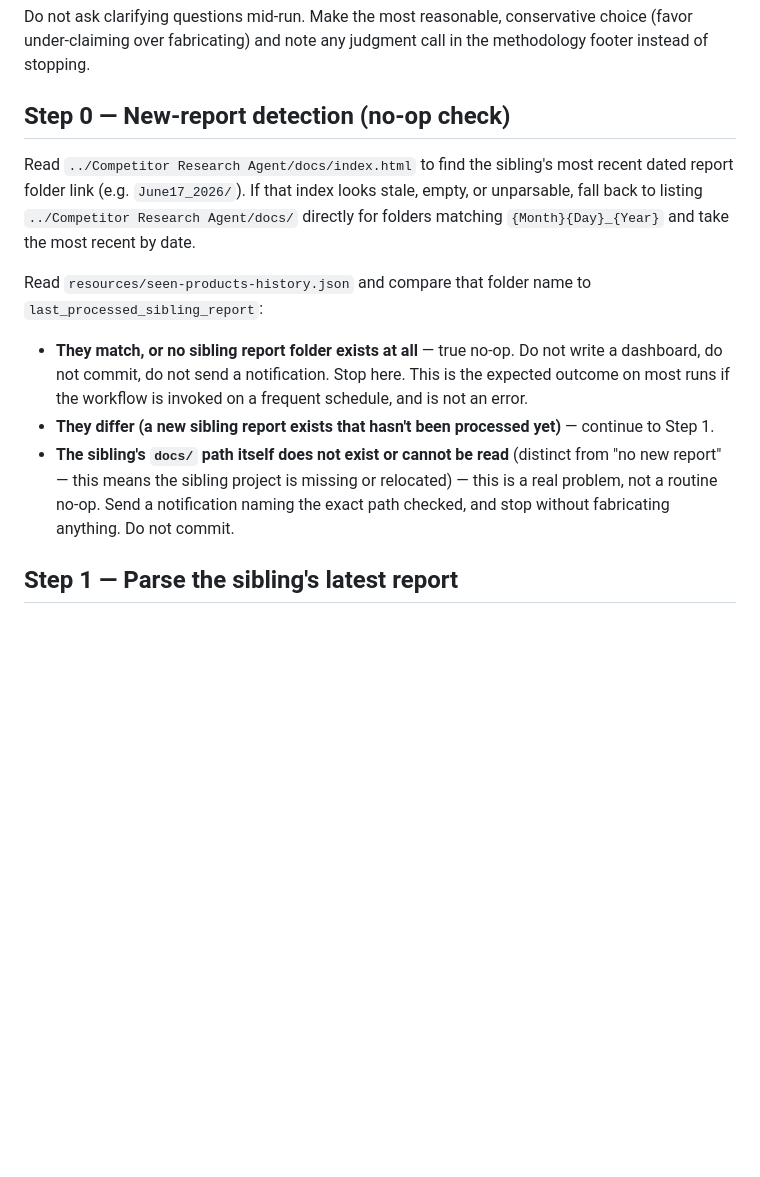
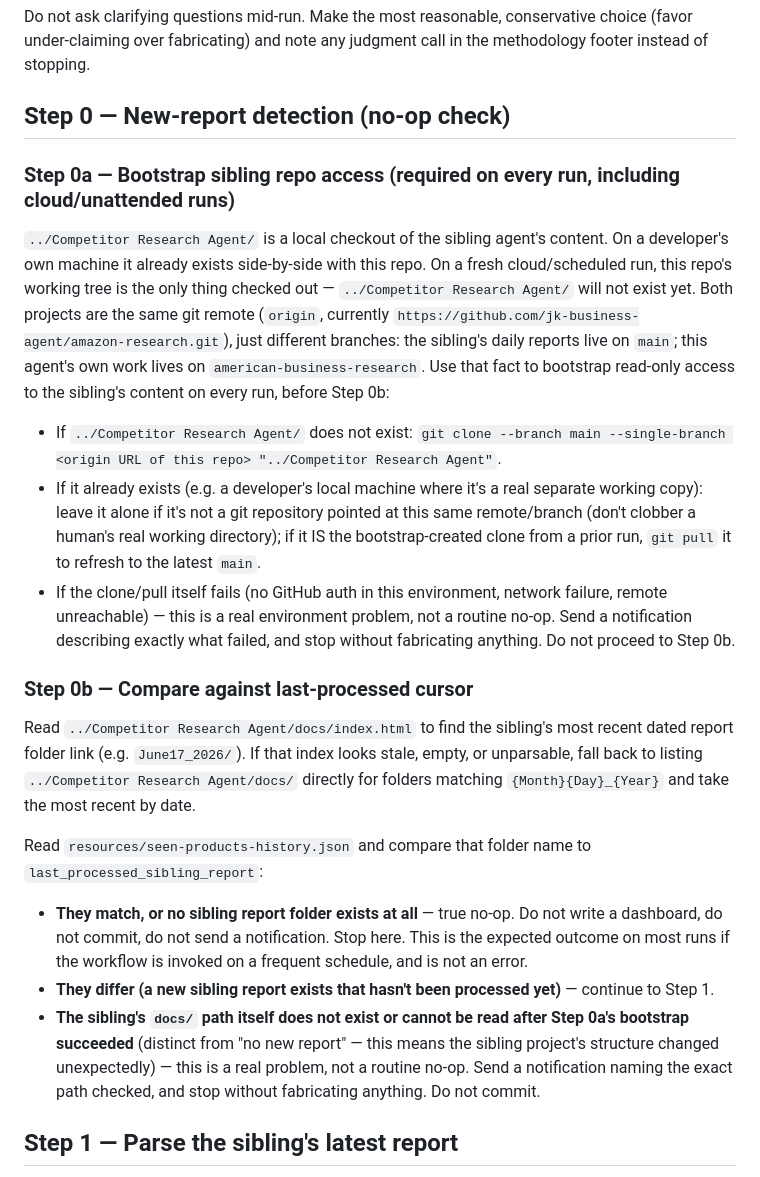
Before and after one commit to jk-business-agent/amazon-research, a Markdown page: workflows/american-products-comparative-sellers.md, the part around the change. GitHub-like rendering; blank space fills up the shorter version.

Commit message:
fix: bootstrap sibling repo access for cloud/unattended runs
Step 0 assumed ../Competitor Research Agent already existed locally,
which is true on a developer machine but not in an isolated cloud
checkout. Both projects share the same git remote on different
branches (sibling content on main, this agent's work on
american-business-research), so clone/refresh main into that relative
path at the start of every run instead of assuming it's present.

Co-Authored-By: Claude Sonnet 4.6 <noreply@anthropic.com>

```diff
--- a/workflows/american-products-comparative-sellers.md
+++ b/workflows/american-products-comparative-sellers.md
@@ -28,6 +28,28 @@ stopping.
 
 ## Step 0 — New-report detection (no-op check)
 
+### Step 0a — Bootstrap sibling repo access (required on every run, including cloud/unattended runs)
+
+`../Competitor Research Agent/` is a local checkout of the sibling agent's content. On a developer's
+own machine it already exists side-by-side with this repo. On a fresh cloud/scheduled run, this
+repo's working tree is the only thing checked out — `../Competitor Research Agent/` will not exist yet.
+Both projects are the same git remote (`origin`, currently
+`https://github.com/jk-business-agent/amazon-research.git`), just different branches: the sibling's
+daily reports live on `main`; this agent's own work lives on `american-business-research`. Use that
+fact to bootstrap read-only access to the sibling's content on every run, before Step 0b:
+
+- If `../Competitor Research Agent/` does not exist: `git clone --branch main --single-branch <origin
+  URL of this repo> "../Competitor Research Agent"`.
+- If it already exists (e.g. a developer's local machine where it's a real separate working copy):
+  leave it alone if it's not a git repository pointed at this same remote/branch (don't clobber a
+  human's real working directory); if it IS the bootstrap-created clone from a prior run, `git pull`
+  it to refresh to the latest `main`.
+- If the clone/pull itself fails (no GitHub auth in this environment, network failure, remote
+  unreachable) — this is a real environment problem, not a routine no-op. Send a notification
+  describing exactly what failed, and stop without fabricating anything. Do not proceed to Step 0b.
+
+### Step 0b — Compare against last-processed cursor
+
 Read `../Competitor Research Agent/docs/index.html` to find the sibling's most recent dated report
 folder link (e.g. `June17_2026/`). If that index looks stale, empty, or unparsable, fall back to
 listing `../Competitor Research Agent/docs/` directly for folders matching `{Month}{Day}_{Year}` and
@@ -40,10 +62,10 @@ Read `resources/seen-products-history.json` and compare that folder name to
   do not commit, do not send a notification. Stop here. This is the expected outcome on most runs if
   the workflow is invoked on a frequent schedule, and is not an error.
 - **They differ (a new sibling report exists that hasn't been processed yet)** — continue to Step 1.
-- **The sibling's `docs/` path itself does not exist or cannot be read** (distinct from "no new
-  report" — this means the sibling project is missing or relocated) — this is a real problem, not a
-  routine no-op. Send a notification naming the exact path checked, and stop without fabricating
-  anything. Do not commit.
+- **The sibling's `docs/` path itself does not exist or cannot be read after Step 0a's bootstrap
+  succeeded** (distinct from "no new report" — this means the sibling project's structure changed
+  unexpectedly) — this is a real problem, not a routine no-op. Send a notification naming the exact
+  path checked, and stop without fabricating anything. Do not commit.
 
 ## Step 1 — Parse the sibling's latest report
 
```
